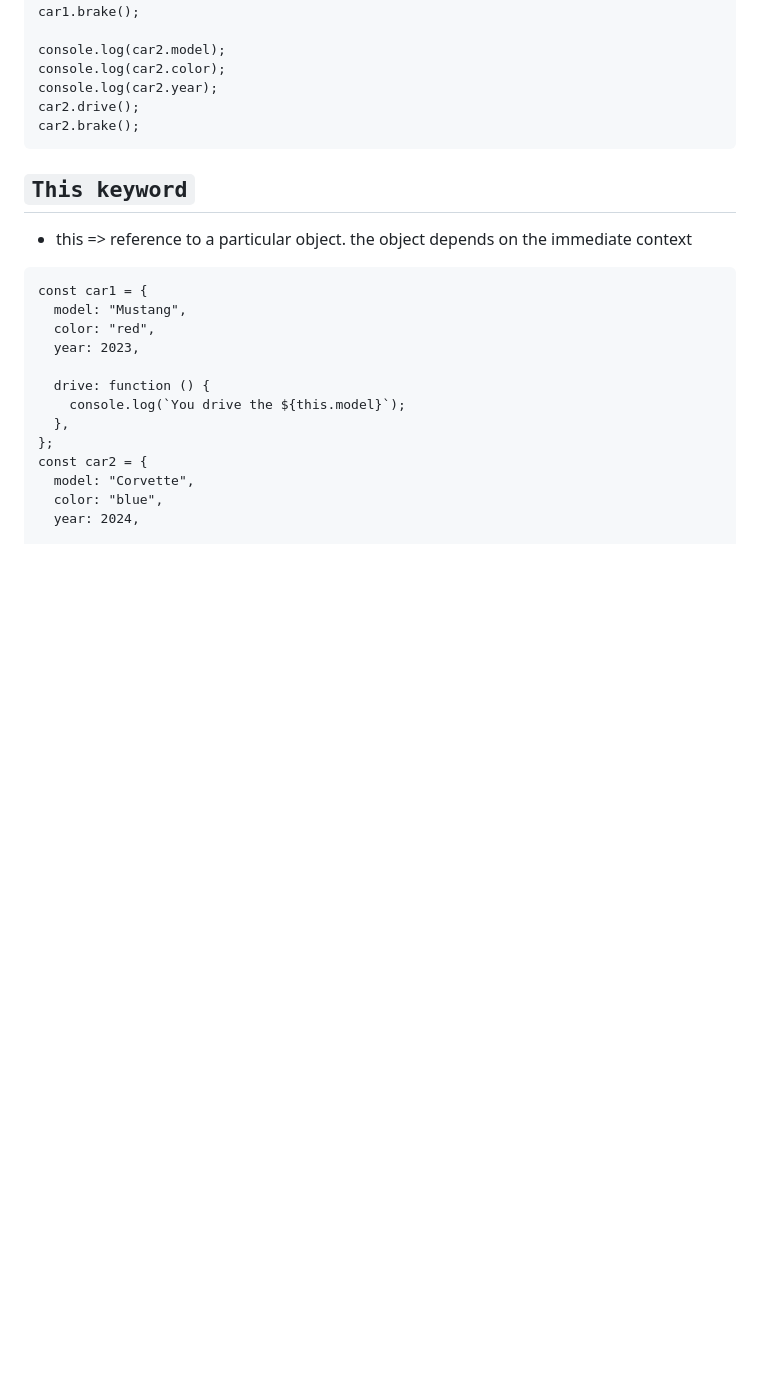
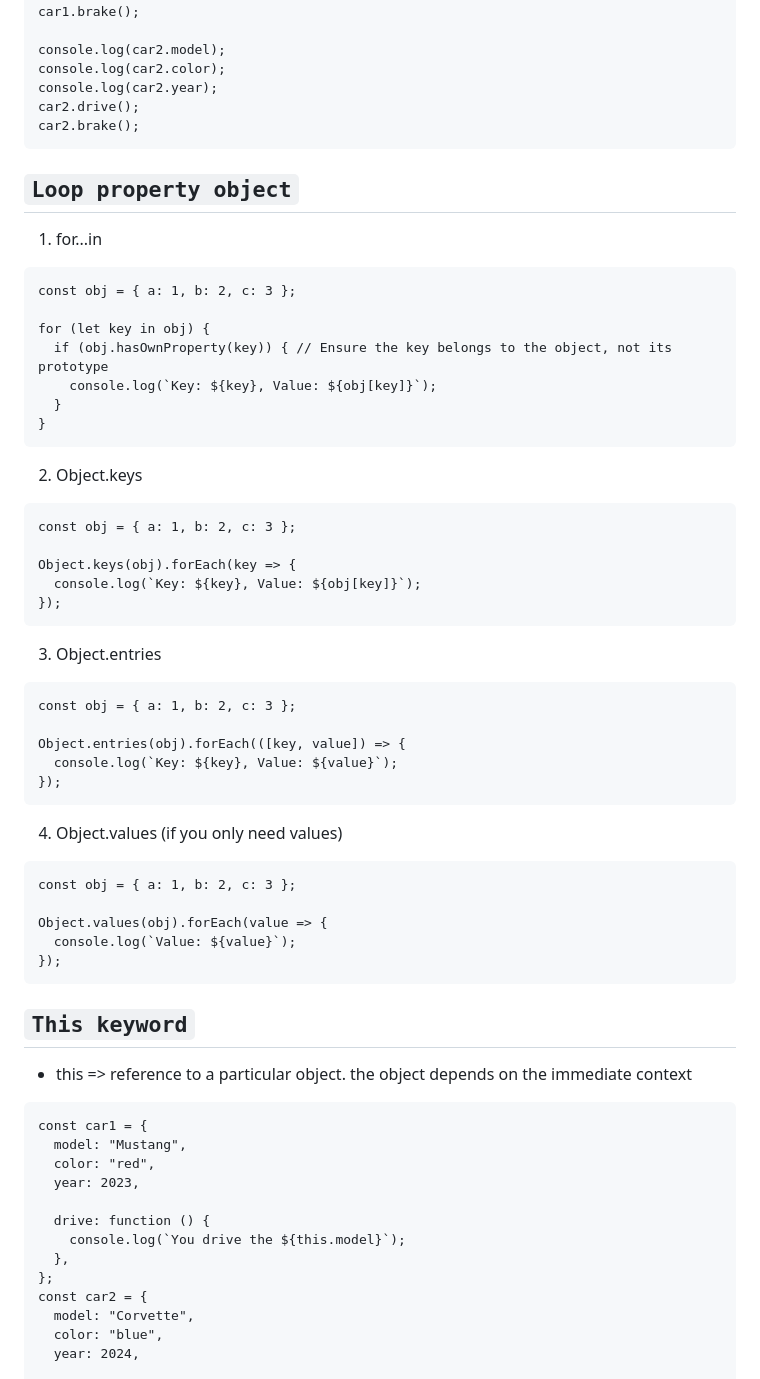
Before and after one commit to guntza10/Javascript-Zero-to-Hero, a Markdown page: README.md, the part around the change. Rendered like a GitHub page; blank space fills up the shorter version.

Commit message:
update loop property object

````diff
--- a/README.md
+++ b/README.md
@@ -1053,6 +1053,50 @@ car2.drive();
 car2.brake();
 ```
 
+## `Loop property object`
+
+1. for...in
+
+```
+const obj = { a: 1, b: 2, c: 3 };
+
+for (let key in obj) {
+  if (obj.hasOwnProperty(key)) { // Ensure the key belongs to the object, not its prototype
+    console.log(`Key: ${key}, Value: ${obj[key]}`);
+  }
+}
+```
+
+2. Object.keys
+
+```
+const obj = { a: 1, b: 2, c: 3 };
+
+Object.keys(obj).forEach(key => {
+  console.log(`Key: ${key}, Value: ${obj[key]}`);
+});
+```
+
+3. Object.entries
+
+```
+const obj = { a: 1, b: 2, c: 3 };
+
+Object.entries(obj).forEach(([key, value]) => {
+  console.log(`Key: ${key}, Value: ${value}`);
+});
+```
+
+4. Object.values (if you only need values)
+
+```
+const obj = { a: 1, b: 2, c: 3 };
+
+Object.values(obj).forEach(value => {
+  console.log(`Value: ${value}`);
+});
+```
+
 ## `This keyword`
 
 - this => reference to a particular object. the object depends on the immediate context
````
